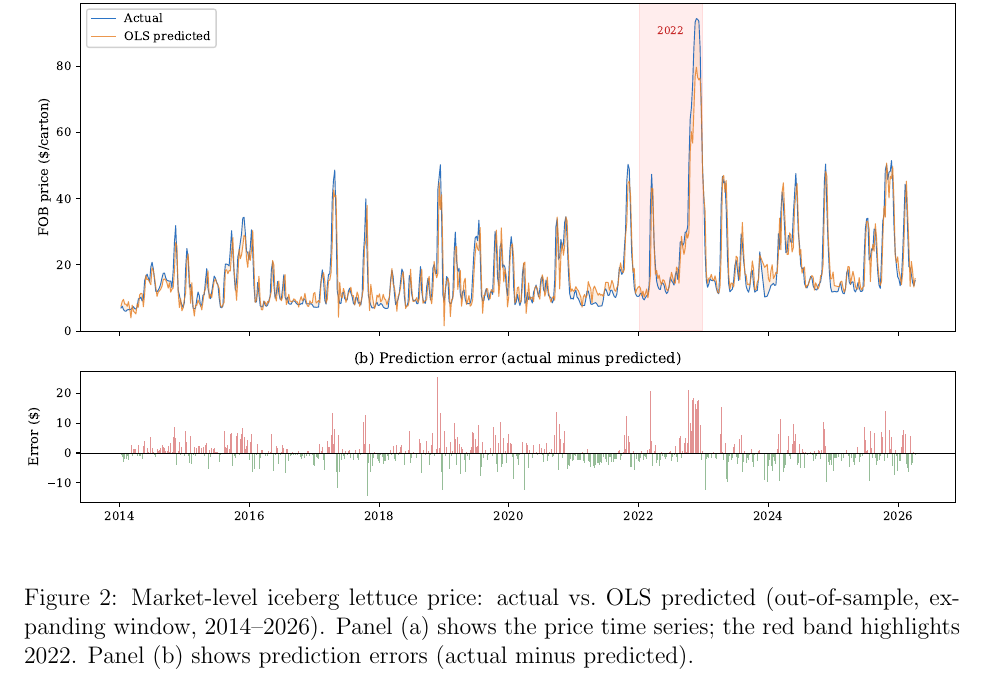
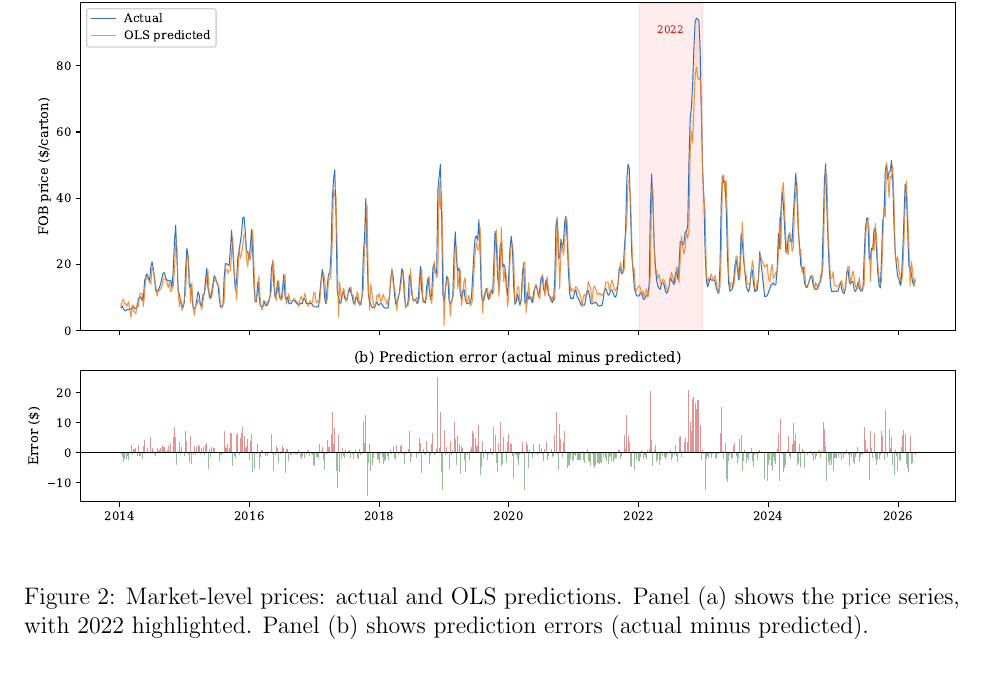
Before and after one commit to yuhanols/agri-risk, a LaTeX paper (paper/main.tex): part of page 19 of 37, cut so that both start at the same text. Compiled offline with pdfLaTeX.

Commit message:
Simplify Fig 2 caption: remove redundant iceberg reference

```diff
--- a/paper/main.tex
+++ b/paper/main.tex
@@ -312,7 +312,7 @@ Figure~\ref{fig:actual_predicted} plots actual and predicted market-level prices
 \begin{figure}[!htbp]
 \centering
 \includegraphics[width=\textwidth]{figures/fig2_actual_vs_predicted.pdf}
-\caption{Market-level iceberg lettuce price: actual vs.\ OLS predicted (out-of-sample, expanding window, 2014--2026). Panel (a) shows the price time series; the red band highlights 2022. Panel (b) shows prediction errors (actual minus predicted).}
+\caption{Market-level prices: actual and OLS predictions. Panel (a) shows the price series, with 2022 highlighted. Panel (b) shows prediction errors (actual minus predicted).}
 \label{fig:actual_predicted}
 \end{figure}
 
```
